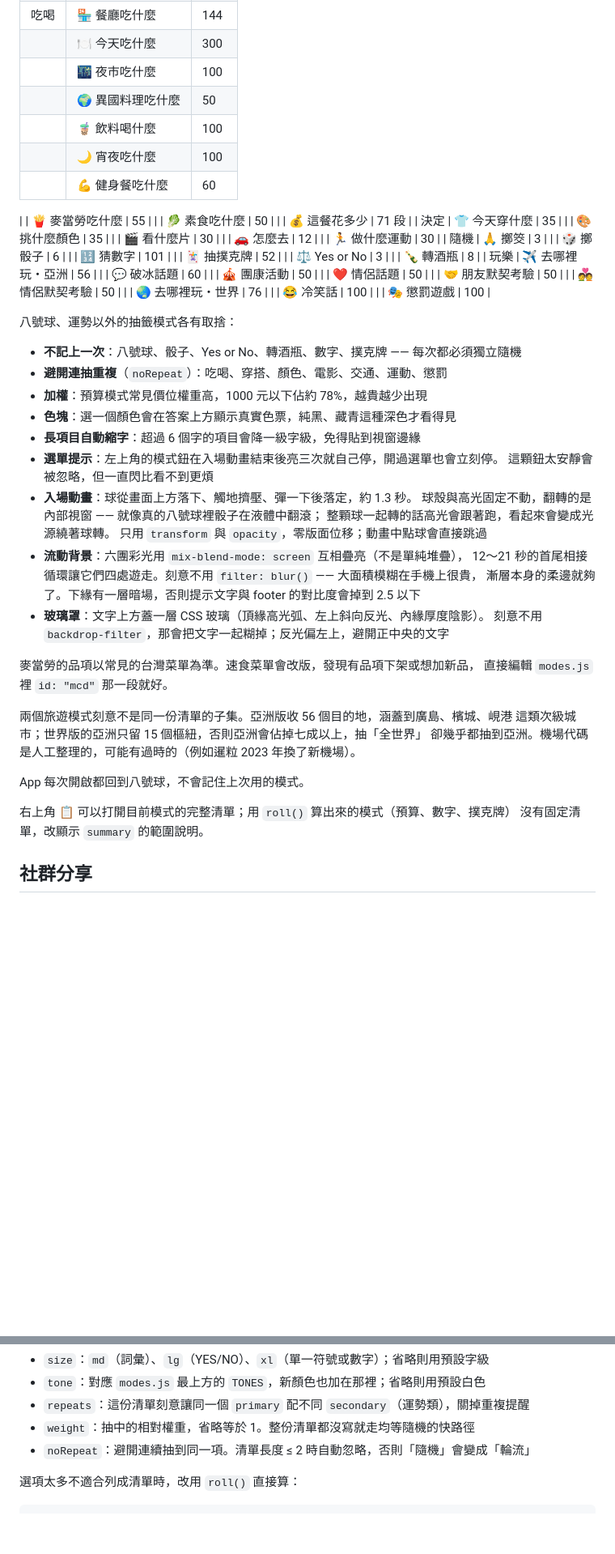
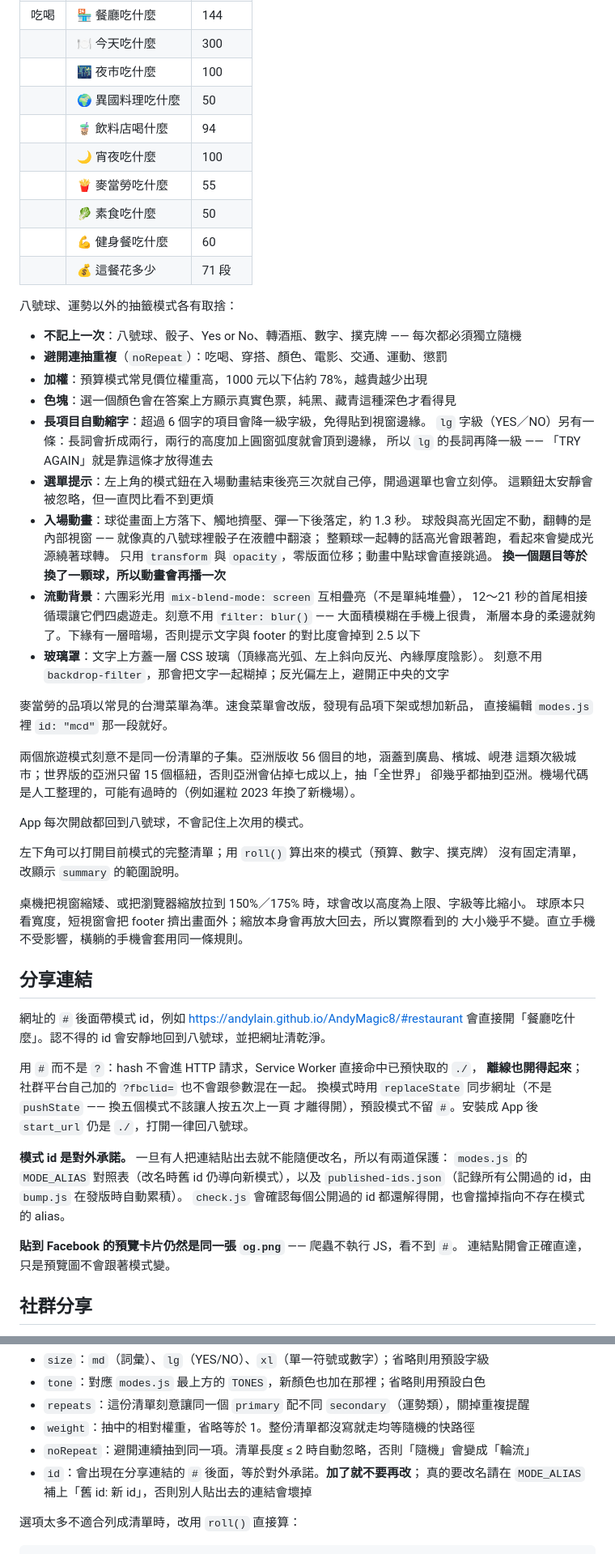
Before and after one commit to andylain/AndyMagic8, a Markdown page: README.md, 2 parts joined by grey strips. Shown at 81% size. Drawn GitHub-style; blank space fills up the shorter version.

```diff
--- a/README.md
+++ b/README.md
@@ -36,34 +76,13 @@
 | 吃喝 | 🏪 餐廳吃什麼 | 144 |
-| | 🍽️ 今天吃什麼 | 300 |
-| | 🌃 夜市吃什麼 | 100 |
-| | 🌍 異國料理吃什麼 | 50 |
-| | 🧋 飲料喝什麼 | 100 |
-| | 🌙 宵夜吃什麼 | 100 |
-| | 💪 健身餐吃什麼 | 60 |
-
-| | 🍟 麥當勞吃什麼 | 55 |
-| | 🥬 素食吃什麼 | 50 |
-| | 💰 這餐花多少 | 71 段 |
-| 決定 | 👕 今天穿什麼 | 35 |
-| | 🎨 挑什麼顏色 | 35 |
-| | 🎬 看什麼片 | 30 |
-| | 🚗 怎麼去 | 12 |
-| | 🏃 做什麼運動 | 30 |
-| 隨機 | 🙏 擲筊 | 3 |
-| | 🎲 擲骰子 | 6 |
-| | 🔢 猜數字 | 101 |
-| | 🃏 抽撲克牌 | 52 |
-| | ⚖️ Yes or No | 3 |
-| | 🍾 轉酒瓶 | 8 |
-| 玩樂 | ✈️ 去哪裡玩・亞洲 | 56 |
-| | 💬 破冰話題 | 60 |
-| | 🎪 團康活動 | 50 |
-| | ❤️ 情侶話題 | 50 |
-| | 🤝 朋友默契考驗 | 50 |
-| | 💑 情侶默契考驗 | 50 |
-| | 🌏 去哪裡玩・世界 | 76 |
-| | 😂 冷笑話 | 100 |
-| | 🎭 懲罰遊戲 | 100 |
+|  | 🍽️ 今天吃什麼 | 300 |
+|  | 🌃 夜市吃什麼 | 100 |
+|  | 🌍 異國料理吃什麼 | 50 |
+|  | 🧋 飲料店喝什麼 | 94 |
+|  | 🌙 宵夜吃什麼 | 100 |
+|  | 🍟 麥當勞吃什麼 | 55 |
+|  | 🥬 素食吃什麼 | 50 |
+|  | 💪 健身餐吃什麼 | 60 |
+|  | 💰 這餐花多少 | 71 段 |
 
 八號球、運勢以外的抽籤模式各有取捨：
 
@@ -71,13 +90,16 @@
 - **避開連抽重複**（`noRepeat`）：吃喝、穿搭、顏色、電影、交通、運動、懲罰
 - **加權**：預算模式常見價位權重高，1000 元以下佔約 78%，越貴越少出現
 - **色塊**：選一個顏色會在答案上方顯示真實色票，純黑、藏青這種深色才看得見
-- **長項目自動縮字**：超過 6 個字的項目會降一級字級，免得貼到視窗邊緣
+- **長項目自動縮字**：超過 6 個字的項目會降一級字級，免得貼到視窗邊緣。
+  `lg` 字級（YES／NO）另有一條：長詞會折成兩行，兩行的高度加上圓窗弧度就會頂到邊緣，
+  所以 `lg` 的長詞再降一級 —— 「TRY AGAIN」就是靠這條才放得進去
 - **選單提示**：左上角的模式鈕在入場動畫結束後亮三次就自己停，開過選單也會立刻停。
   這顆鈕太安靜會被忽略，但一直閃比看不到更煩
 - **入場動畫**：球從畫面上方落下、觸地擠壓、彈一下後落定，約 1.3 秒。
   球殼與高光固定不動，翻轉的是內部視窗 —— 就像真的八號球裡骰子在液體中翻滾；
   整顆球一起轉的話高光會跟著跑，看起來會變成光源繞著球轉。
-  只用 `transform` 與 `opacity`，零版面位移；動畫中點球會直接跳過
+  只用 `transform` 與 `opacity`，零版面位移；動畫中點球會直接跳過。
+  **換一個題目等於換了一顆球，所以動畫會再播一次**
 - **流動背景**：六團彩光用 `mix-blend-mode: screen` 互相疊亮（不是單純堆疊），
   12～21 秒的首尾相接循環讓它們四處遊走。刻意不用 `filter: blur()` —— 大面積模糊在手機上很貴，
   漸層本身的柔邊就夠了。下緣有一層暗場，否則提示文字與 footer 的對比度會掉到 2.5 以下
@@ -93,8 +115,30 @@
 
 App 每次開啟都回到八號球，不會記住上次用的模式。
 
-右上角 📋 可以打開目前模式的完整清單；用 `roll()` 算出來的模式（預算、數字、撲克牌）
+左下角可以打開目前模式的完整清單；用 `roll()` 算出來的模式（預算、數字、撲克牌）
 沒有固定清單，改顯示 `summary` 的範圍說明。
+
+桌機把視窗縮矮、或把瀏覽器縮放拉到 150%／175% 時，球會改以高度為上限、字級等比縮小。
+球原本只看寬度，短視窗會把 footer 擠出畫面外；縮放本身會再放大回去，所以實際看到的
+大小幾乎不變。直立手機不受影響，橫躺的手機會套用同一條規則。
+
+## 分享連結
+
+網址的 `#` 後面帶模式 id，例如 <https://andylain.github.io/AndyMagic8/#restaurant>
+會直接開「餐廳吃什麼」。認不得的 id 會安靜地回到八號球，並把網址清乾淨。
+
+用 `#` 而不是 `?`：hash 不會進 HTTP 請求，Service Worker 直接命中已預快取的 `./`，
+**離線也開得起來**；社群平台自己加的 `?fbclid=` 也不會跟參數混在一起。
+換模式時用 `replaceState` 同步網址（不是 `pushState` —— 換五個模式不該讓人按五次上一頁
+才離得開），預設模式不留 `#`。安裝成 App 後 `start_url` 仍是 `./`，打開一律回八號球。
+
+**模式 id 是對外承諾。** 一旦有人把連結貼出去就不能隨便改名，所以有兩道保護：
+`modes.js` 的 `MODE_ALIAS` 對照表（改名時舊 id 仍導向新模式），以及
+`published-ids.json`（記錄所有公開過的 id，由 `bump.js` 在發版時自動累積）。
+`check.js` 會確認每個公開過的 id 都還解得開，也會擋掉指向不存在模式的 alias。
+
+**貼到 Facebook 的預覽卡片仍然是同一張 `og.png`** —— 爬蟲不執行 JS，看不到 `#`。
+連結點開會正確直達，只是預覽圖不會跟著模式變。
 
 ## 社群分享
 
@@ -195,6 +246,8 @@ manifest.json PWA 設定
 - `repeats`：這份清單刻意讓同一個 `primary` 配不同 `secondary`（運勢類），關掉重複提醒
 - `weight`：抽中的相對權重，省略等於 1。整份清單都沒寫就走均等隨機的快路徑
 - `noRepeat`：避開連續抽到同一項。清單長度 ≤ 2 時自動忽略，否則「隨機」會變成「輪流」
+- `id`：會出現在分享連結的 `#` 後面，等於對外承諾。**加了就不要再改**；
+  真的要改名請在 `MODE_ALIAS` 補上「舊 id: 新 id」，否則別人貼出去的連結會壞掉
 
 選項太多不適合列成清單時，改用 `roll()` 直接算：
 
```
Also changed, not shown: other parts of README.md (+62 -15 lines).
